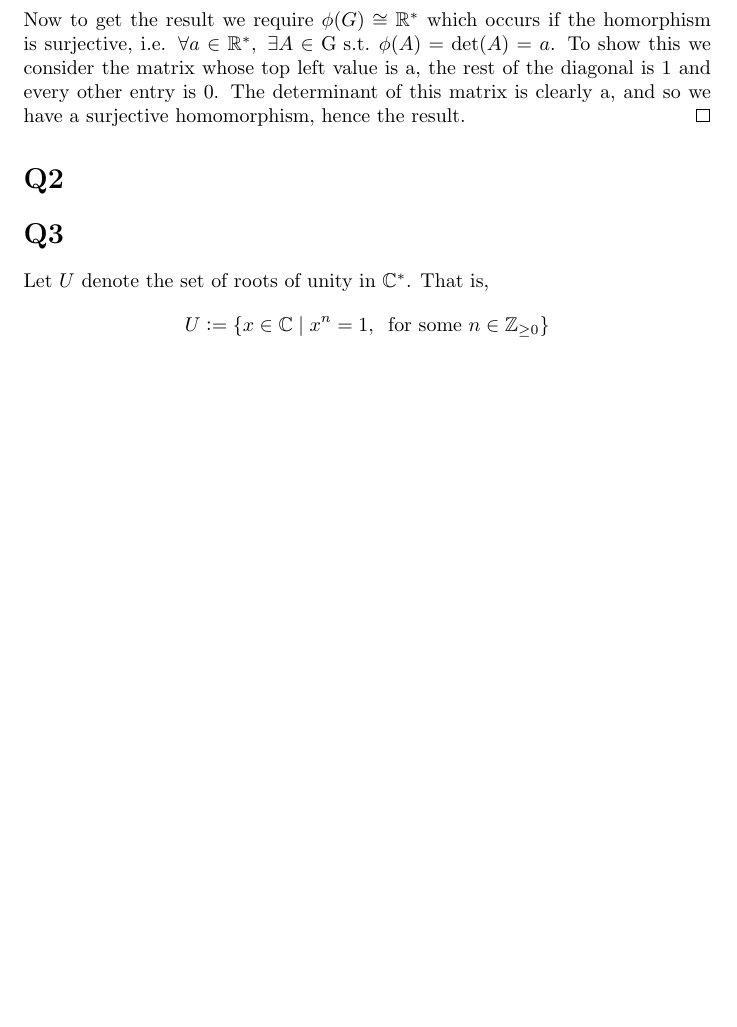
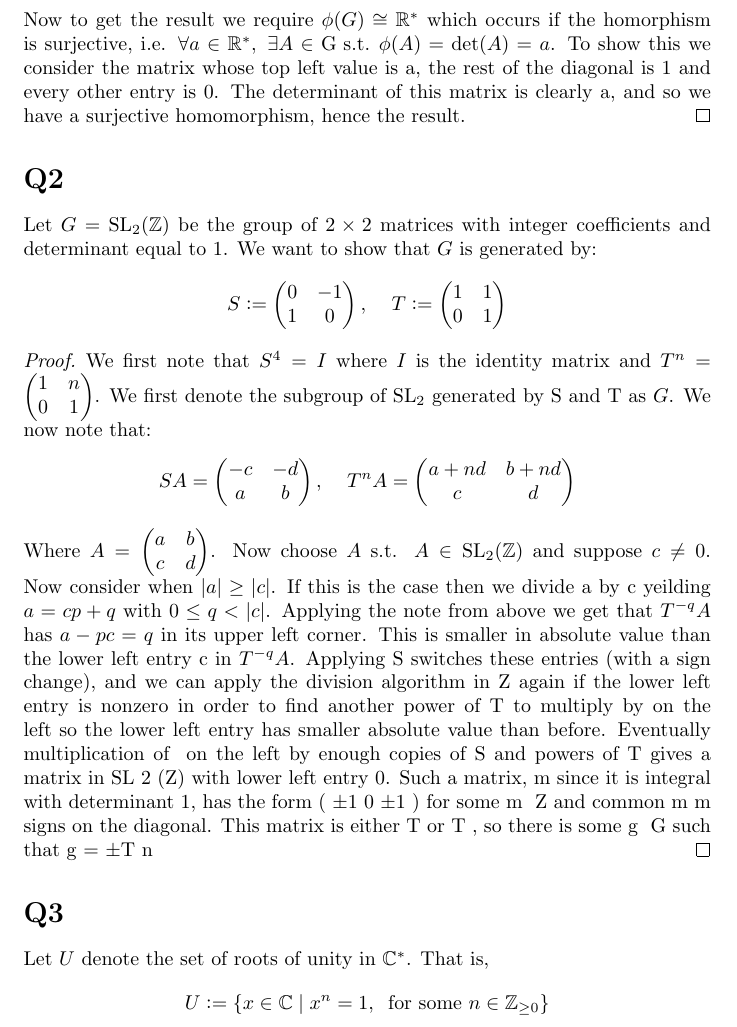
Before and after one commit to Dom-Sco/University-Assignments, a LaTeX document (Math3303/math3303ass1.tex): part of page 2 of 2 before the commit and part of page 2 of 3 after it, cut so that both start at the same text, the shorter picture padded with empty space. The pictures show the PDF file Math3303/math3303ass1.pdf that the author committed with the source.

Commit message:
Q2update

```diff
--- a/Math3303/math3303ass1.tex
+++ b/Math3303/math3303ass1.tex
@@ -48,7 +48,43 @@ Now by the first isomorphism theorem we have:
 Now to get the result we require $\phi(G)\cong\mathbb{R}^*$ which occurs if the homorphism is surjective, i.e. $\forall a\in\mathbb{R}^*,\;\exists A\in \text{G } \text{s.t. } \phi(A)=\det(A)=a$. To show this we consider the matrix whose top left value is a, the rest of the diagonal is 1 and every other entry is 0. The determinant of this matrix is clearly a, and so we have a surjective homomorphism, hence the result.
 \end{proof}
 \section*{Q2}
-
+Let $G = \text{SL}_2(\mathbb{Z})$ be the group of $2 \times 2$ matrices with integer coefficients and determinant equal to 1. We want to show that $G$ is generated by:
+$$S:=\begin{pmatrix}
+0 & -1\\
+1 & 0\\
+\end{pmatrix}, \;\;\;\;T:=\begin{pmatrix}
+1 & 1\\
+0 & 1\\
+\end{pmatrix}$$
+\begin{proof}
+We first note that $S^4=I$ where $I$ is the identity matrix and $T^n=\begin{pmatrix}
+1 & n\\
+0 & 1\\
+\end{pmatrix}$.
+We first denote the subgroup of $\text{SL}_2$ generated by S and T as $G$. We now note that:
+$$SA=\begin{pmatrix}
+-c & -d\\
+a & b\\
+\end{pmatrix}, \;\;\;\;T^nA=\begin{pmatrix}
+a+nd & b+nd\\
+c & d\\
+\end{pmatrix}$$
+Where $A=\begin{pmatrix}
+a & b\\
+c & d\\
+\end{pmatrix}$. Now choose $A$ s.t. $A\in\text{SL}_2(\mathbb{Z})$ and suppose $c\neq0$. Now consider when $|a| \geq |c|$. If this is the case then we divide a by c yeilding $a = cp + q$ with $0 \leq q < |c|$. Applying the note from above we get that $T^{-q} A$ has $a - pc = q$ in its upper left corner. This is smaller in absolute value than the lower left entry c in $T^{-q}A$. Applying S switches these entries (with a sign
+change), and we can apply the division algorithm in Z again if the lower left entry is nonzero
+in order to find another power of T to multiply by on the left so the lower left entry has
+smaller absolute value than before. Eventually multiplication of γ on the left by enough
+copies of S and powers of T gives a matrix in SL 2 (Z) with lower left entry 0. Such a matrix,
+m
+since it is integral with determinant 1, has the form ( ±1
+0 ±1 ) for some m ∈ Z and common
+m
+−m
+signs on the diagonal. This matrix is either T or −T , so there is some g ∈ G such that
+gγ = ±T n
+\end{proof}
 \section*{Q3}
 Let $U$ denote the set of roots of unity in $\mathbb{C}^*$. That is,
 $$U:=\{x\in\mathbb{C}\;|\;x^n=1,\;\;\text{for some }n\in\mathbb{Z}_{\geq0}\}$$
```
Also changed, not shown: Math3303/math3303ass1.pdf, 2 other files.
